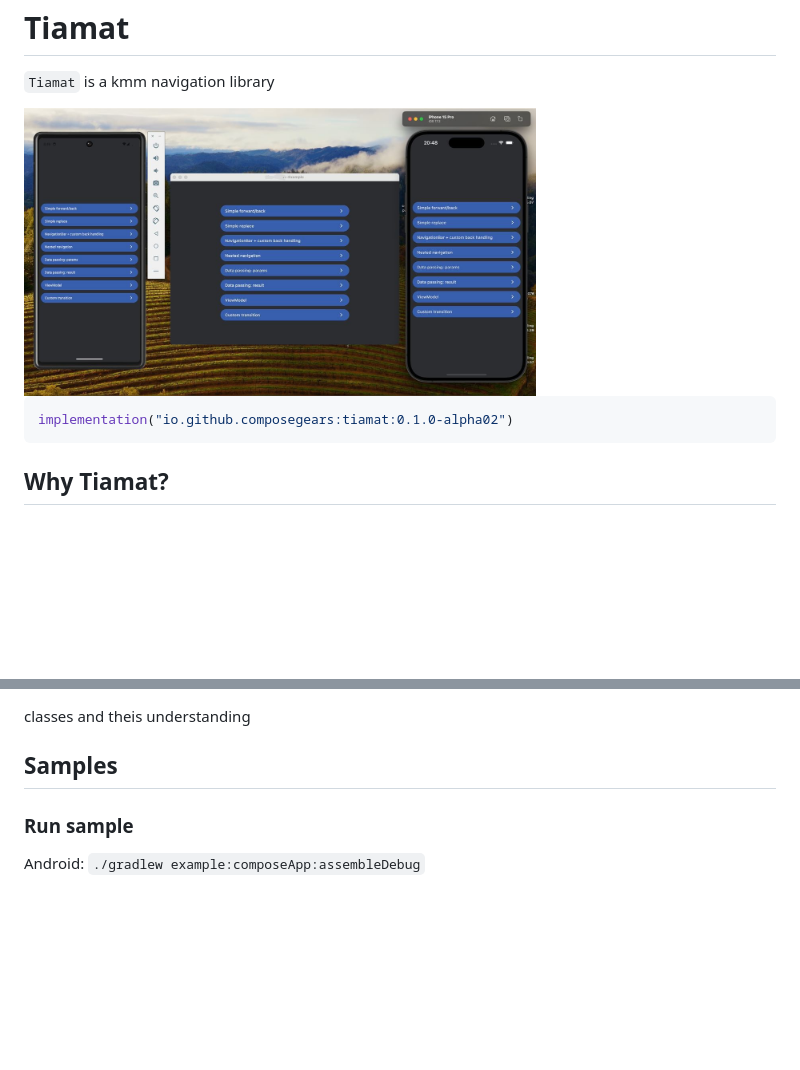
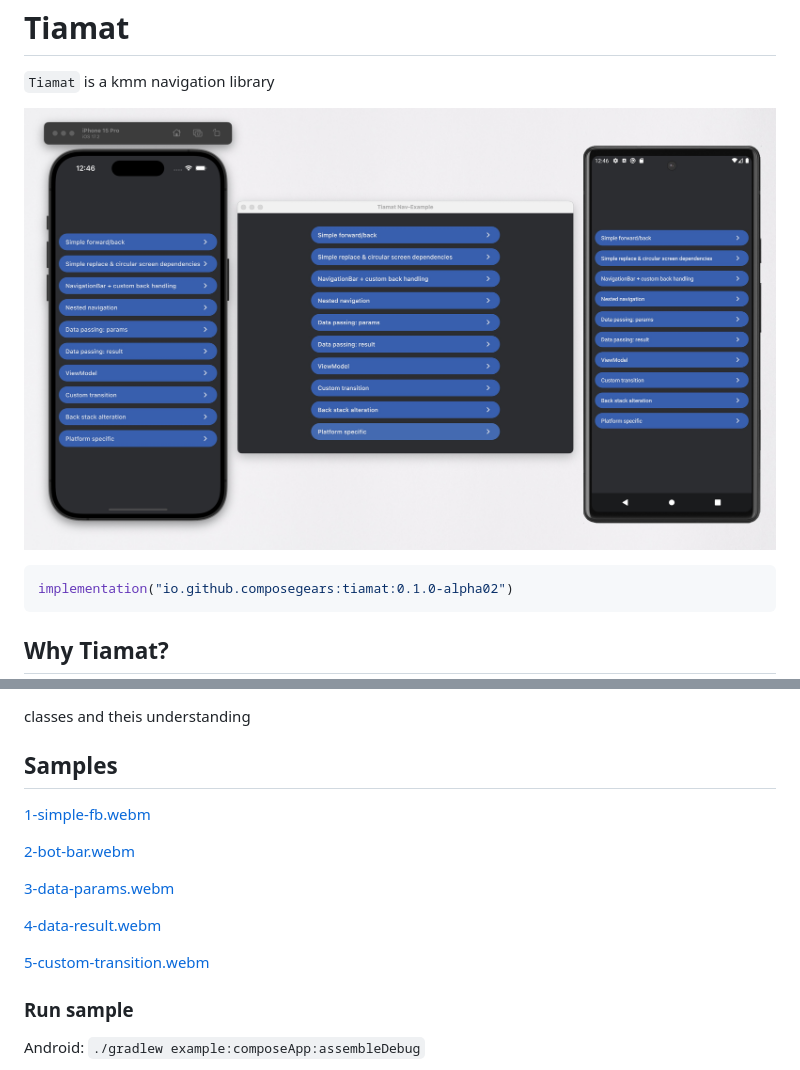
Before and after one commit to ComposeGears/Tiamat, a Markdown page: README.md, 2 parts joined by grey strips. Rendered like a GitHub page; pictures changed too: .img/samples_1.jpg (deleted), .readme/promo.jpeg (added); blank space fills up the shorter version.

Commit message:
• upload samples videos

````diff
--- a/README.md
+++ b/README.md
@@ -5,7 +5,7 @@ Tiamat
 
 `Tiamat` is a kmm navigation library
 
-<img src=".img/samples_1.jpg" width="512">
+![](.readme/promo.jpeg)
 
 ```kotlin
 implementation("io.github.composegears:tiamat:0.1.0-alpha02")
@@ -90,6 +90,15 @@ classes and theis understanding
 
 Samples
 -------
+[1-simple-fb.webm](.readme/1-simple-fb.webm)
+
+[2-bot-bar.webm](.readme/2-bot-bar.webm)
+
+[3-data-params.webm](.readme/3-data-params.webm)
+
+[4-data-result.webm](.readme/4-data-result.webm)
+
+[5-custom-transition.webm](.readme/5-custom-transition.webm)
 
 ### Run sample
 
````
Also changed, not shown: other parts of README.md (+6 -6 lines), 6 other files.
